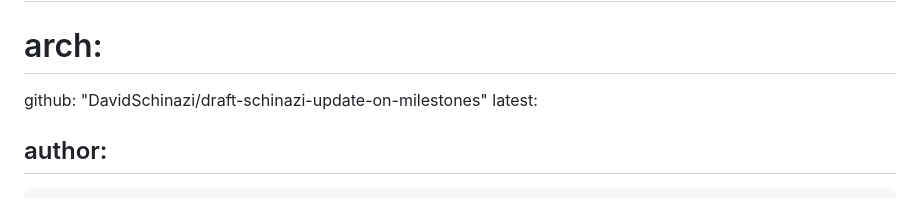
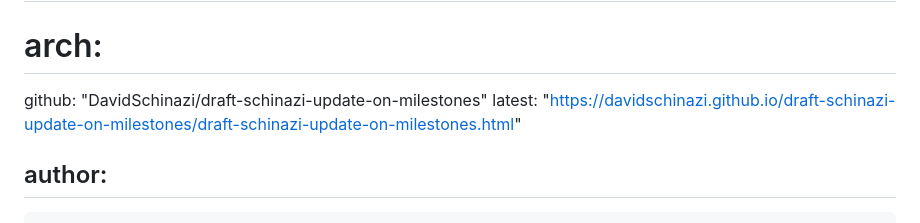
Before and after one commit to DavidSchinazi/draft-schinazi-update-on-milestones, a Markdown page: draft-schinazi-update-on-milestones.md, the part around the change. Rendered like a GitHub page.

Commit message:
Add link to editor's copy

```diff
--- a/draft-schinazi-update-on-milestones.md
+++ b/draft-schinazi-update-on-milestones.md
@@ -20,7 +20,7 @@ venue:
 #  mail:
 #  arch:
   github: "DavidSchinazi/draft-schinazi-update-on-milestones"
-  latest:
+  latest: "https://davidschinazi.github.io/draft-schinazi-update-on-milestones/draft-schinazi-update-on-milestones.html"
 
 author:
   -
```
